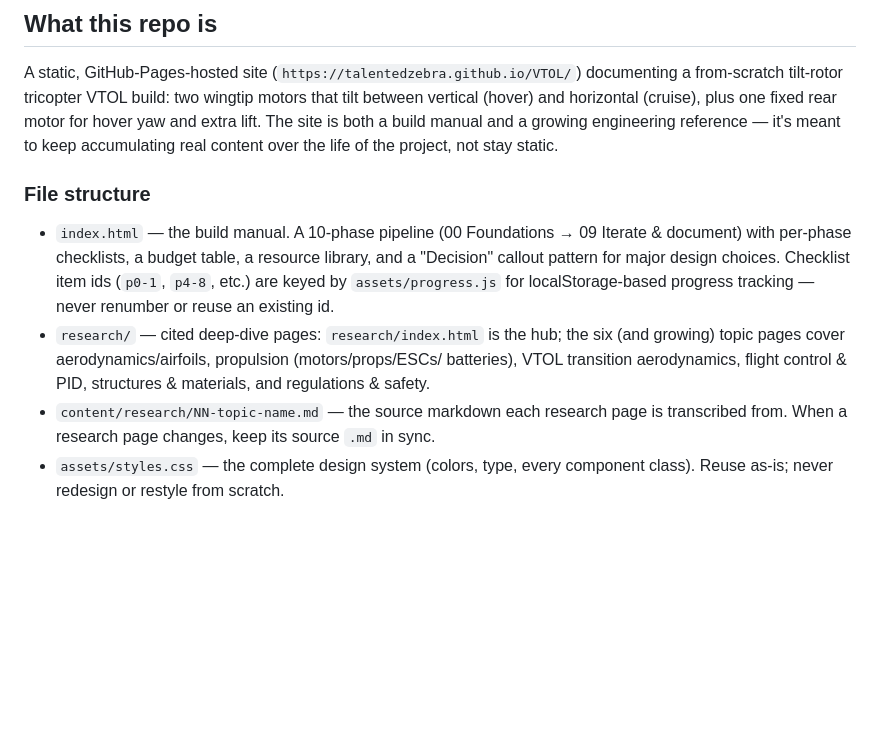
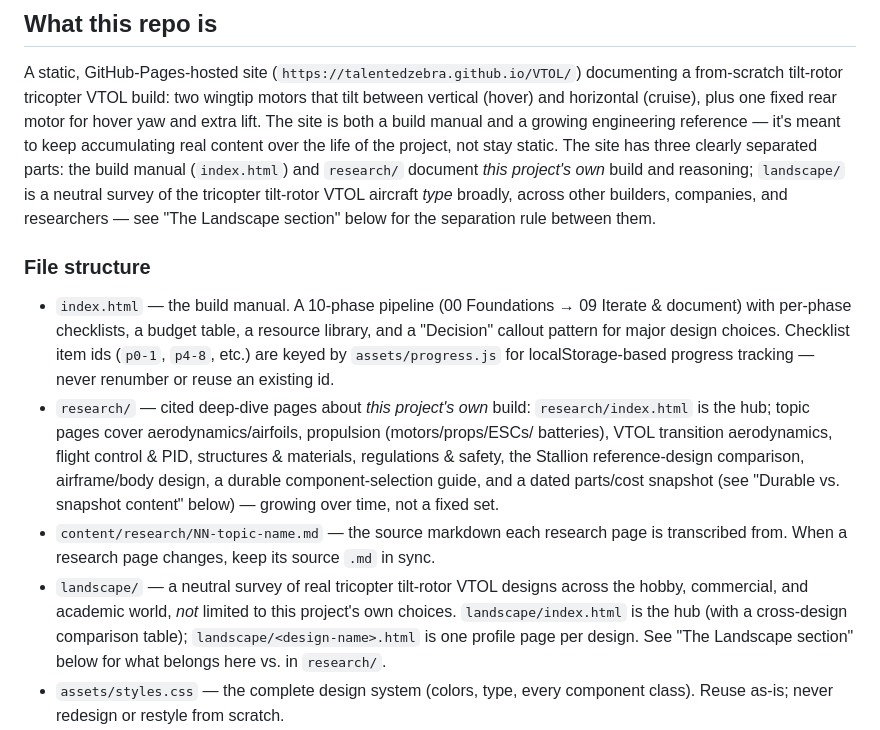
Before and after one commit to TalentedZebra/VTOL, a Markdown page: CLAUDE.md, the part around one of its changes. Drawn GitHub-style; blank space fills up the shorter version.

```diff
--- a/CLAUDE.md
+++ b/CLAUDE.md
@@ -6,7 +6,11 @@ A static, GitHub-Pages-hosted site (`https://talentedzebra.github.io/VTOL/`) doc
 from-scratch tilt-rotor tricopter VTOL build: two wingtip motors that tilt between vertical
 (hover) and horizontal (cruise), plus one fixed rear motor for hover yaw and extra lift.
 The site is both a build manual and a growing engineering reference — it's meant to keep
-accumulating real content over the life of the project, not stay static.
+accumulating real content over the life of the project, not stay static. The site has three
+clearly separated parts: the build manual (`index.html`) and `research/` document *this
+project's own* build and reasoning; `landscape/` is a neutral survey of the tricopter
+tilt-rotor VTOL aircraft *type* broadly, across other builders, companies, and researchers —
+see "The Landscape section" below for the separation rule between them.
 
 ### File structure
 
@@ -15,12 +19,19 @@ accumulating real content over the life of the project, not stay static.
   "Decision" callout pattern for major design choices. Checklist item ids (`p0-1`,
   `p4-8`, etc.) are keyed by `assets/progress.js` for localStorage-based progress
   tracking — never renumber or reuse an existing id.
-- `research/` — cited deep-dive pages: `research/index.html` is the hub; the six (and
-  growing) topic pages cover aerodynamics/airfoils, propulsion (motors/props/ESCs/
-  batteries), VTOL transition aerodynamics, flight control & PID, structures &
-  materials, and regulations & safety.
+- `research/` — cited deep-dive pages about *this project's own* build: `research/index.html`
+  is the hub; topic pages cover aerodynamics/airfoils, propulsion (motors/props/ESCs/
+  batteries), VTOL transition aerodynamics, flight control & PID, structures & materials,
+  regulations & safety, the Stallion reference-design comparison, airframe/body design,
+  a durable component-selection guide, and a dated parts/cost snapshot (see "Durable vs.
+  snapshot content" below) — growing over time, not a fixed set.
 - `content/research/NN-topic-name.md` — the source markdown each research page is
   transcribed from. When a research page changes, keep its source `.md` in sync.
+- `landscape/` — a neutral survey of real tricopter tilt-rotor VTOL designs across the
+  hobby, commercial, and academic world, *not* limited to this project's own choices.
+  `landscape/index.html` is the hub (with a cross-design comparison table);
+  `landscape/<design-name>.html` is one profile page per design. See "The Landscape
+  section" below for what belongs here vs. in `research/`.
 - `assets/styles.css` — the complete design system (colors, type, every component
   class). Reuse as-is; never redesign or restyle from scratch.
 - `assets/site.css` — small additive stylesheet layered on top of `styles.css` for
```
Also changed, not shown: other parts of CLAUDE.md (+40 -0 lines), .claude/agents/vtol-engineer.md (+17 -2 lines).
